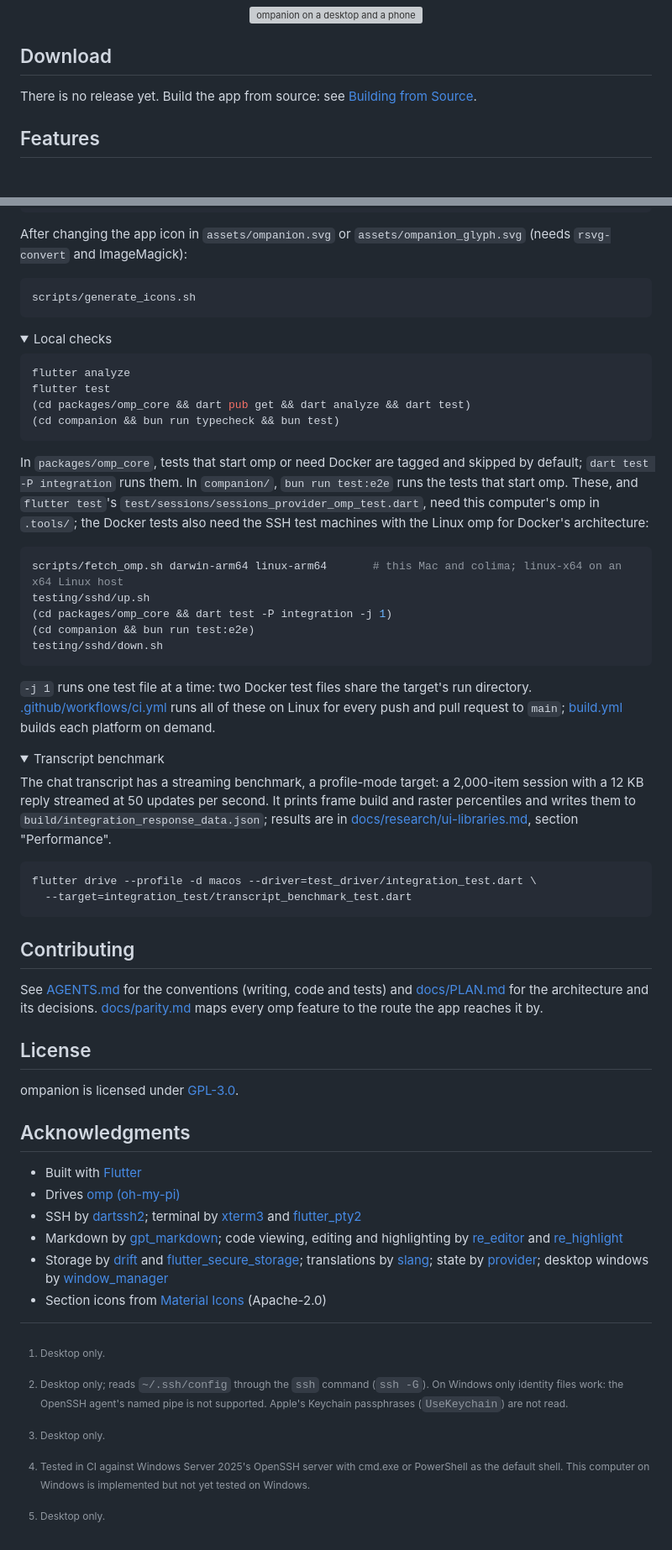
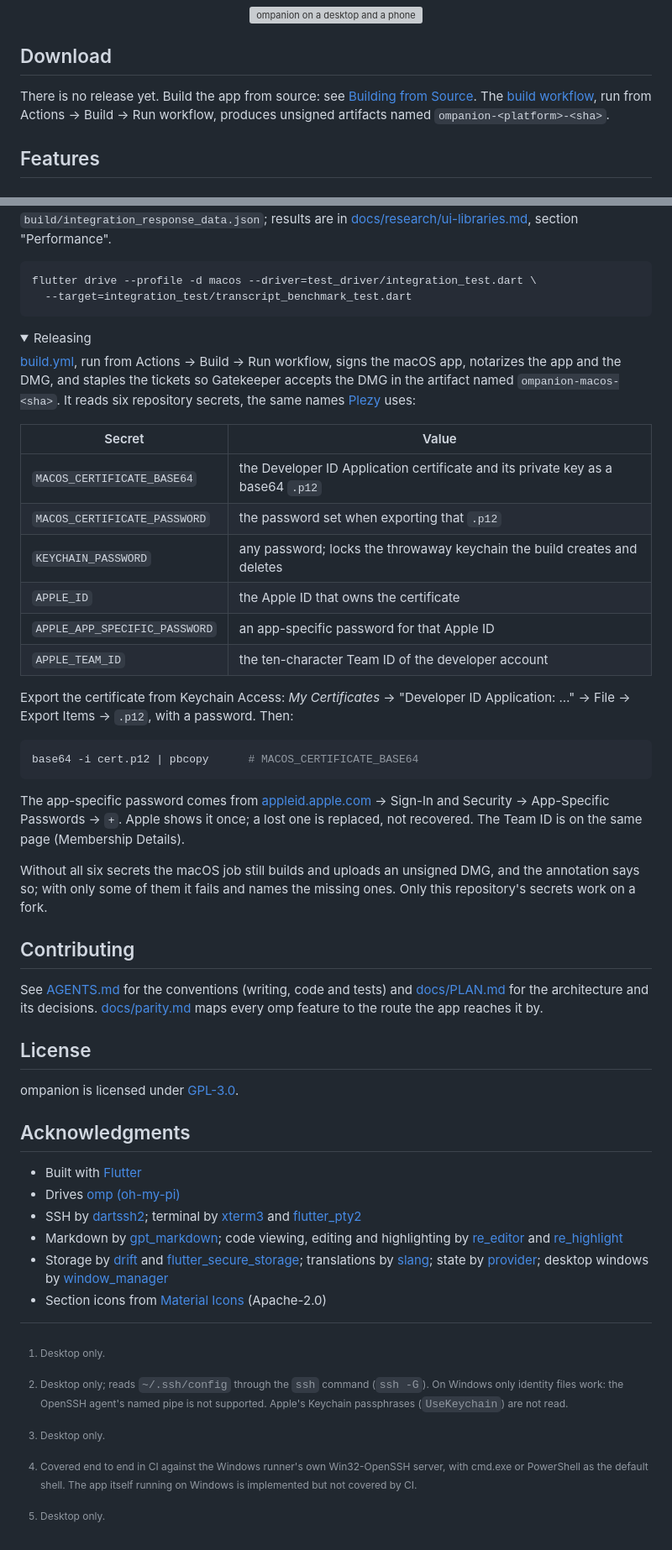
Before and after one commit to edde746/ompanion, a Markdown page: README.md, 2 parts joined by grey strips. Shown at 84% size. GitHub-like rendering; folded sections open; grey boxes are pictures that could not be loaded.

Commit message:
docs(readme): add the releasing section and fix stale claims

````diff
--- a/README.md
+++ b/README.md
@@ -18,7 +18,9 @@ A GUI client for omp, the oh-my-pi coding agent, on this computer and on remote
 
 ## Download
 
-There is no release yet. Build the app from source: see [Building from Source](#building-from-source).
+There is no release yet. Build the app from source: see [Building from Source](#building-from-source). The
+[build workflow](.github/workflows/build.yml), run from Actions → Build → Run workflow, produces unsigned
+artifacts named `ompanion-<platform>-<sha>`.
 
 ## Features
 
@@ -96,7 +98,7 @@ There is no release yet. Build the app from source: see [Building from Source](#
 
 [^desktop]: Desktop only.
 [^agent]: Desktop only; reads `~/.ssh/config` through the `ssh` command (`ssh -G`). On Windows only identity files work: the OpenSSH agent's named pipe is not supported. Apple's Keychain passphrases (`UseKeychain`) are not read.
-[^windows]: Tested in CI against Windows Server 2025's OpenSSH server with cmd.exe or PowerShell as the default shell. This computer on Windows is implemented but not yet tested on Windows.
+[^windows]: Covered end to end in CI against the Windows runner's own Win32-OpenSSH server, with cmd.exe or PowerShell as the default shell. The app itself running on Windows is implemented but not covered by CI.
 
 ## Building from Source
 
@@ -208,6 +210,32 @@ flutter drive --profile -d macos --driver=test_driver/integration_test.dart \
 
 </details>
 
+<details>
+<summary>Releasing</summary>
+
+[build.yml](.github/workflows/build.yml), run from Actions → Build → Run workflow, signs the macOS app, notarizes the app and the DMG, and staples the tickets so Gatekeeper accepts the DMG in the artifact named `ompanion-macos-<sha>`. It reads six repository secrets, the same names [Plezy](https://github.com/edde746/plezy) uses:
+
+| Secret | Value |
+|---|---|
+| `MACOS_CERTIFICATE_BASE64` | the Developer ID Application certificate and its private key as a base64 `.p12` |
+| `MACOS_CERTIFICATE_PASSWORD` | the password set when exporting that `.p12` |
+| `KEYCHAIN_PASSWORD` | any password; locks the throwaway keychain the build creates and deletes |
+| `APPLE_ID` | the Apple ID that owns the certificate |
+| `APPLE_APP_SPECIFIC_PASSWORD` | an app-specific password for that Apple ID |
+| `APPLE_TEAM_ID` | the ten-character Team ID of the developer account |
+
+Export the certificate from Keychain Access: *My Certificates* → "Developer ID Application: …" → File → Export Items → `.p12`, with a password. Then:
+
+```bash
+base64 -i cert.p12 | pbcopy      # MACOS_CERTIFICATE_BASE64
+```
+
+The app-specific password comes from [appleid.apple.com](https://appleid.apple.com) → Sign-In and Security → App-Specific Passwords → `+`. Apple shows it once; a lost one is replaced, not recovered. The Team ID is on the same page (Membership Details).
+
+Without all six secrets the macOS job still builds and uploads an unsigned DMG, and the annotation says so; with only some of them it fails and names the missing ones. Only this repository's secrets work on a fork.
+
+</details>
+
 ## Contributing
 
 See [AGENTS.md](AGENTS.md) for the conventions (writing, code and tests) and [docs/PLAN.md](docs/PLAN.md) for the architecture and its decisions. [docs/parity.md](docs/parity.md) maps every omp feature to the route the app reaches it by.
````
Also changed, not shown: other parts of README.md (+1 -1 lines).
